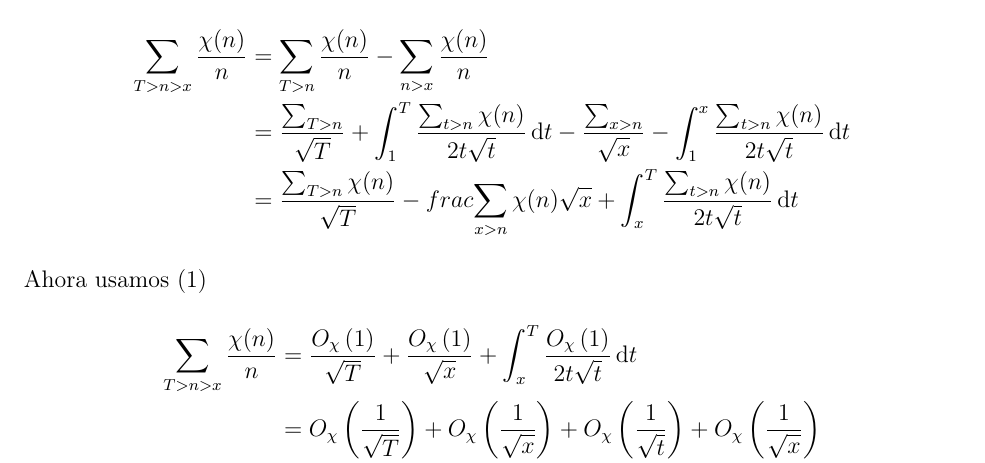
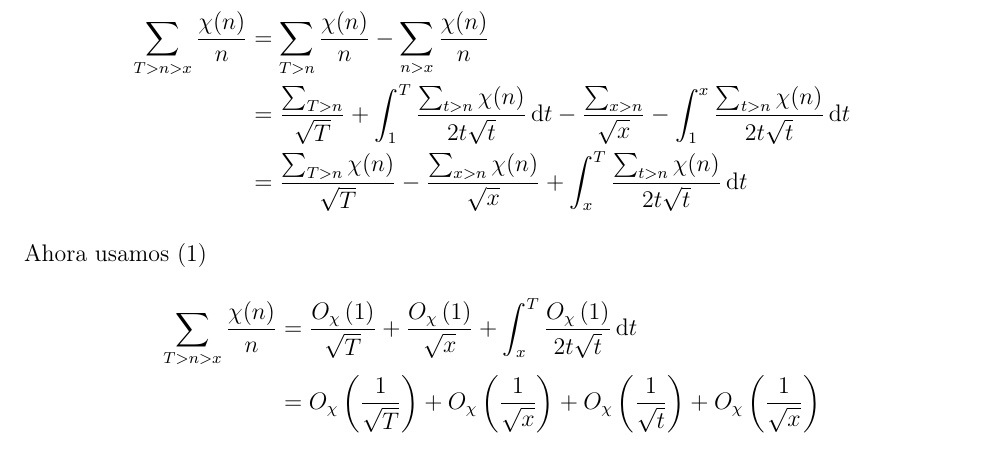
Before and after one commit to N9199/Tareas-Teoria-de-Numeros, a LaTeX problem sheet (Tarea 5/Tarea 5.tex): part of page 2 of 4, cut so that both start at the same text. Compiled offline with pdfLaTeX.

Commit message:
Fix 4, Tarea 5

```diff
--- a/Tarea 5/Tarea 5.tex
+++ b/Tarea 5/Tarea 5.tex
@@ -48,7 +48,7 @@
 	\begin{align*}
 		\sum_{T>n>x}\frac{\chi(n)}{n} & =\sum_{T>n}\frac{\chi(n)}{n}-\sum_{n>x}\frac{\chi(n)}{n}                                                                                                     \\
 		                              & =\frac{\sum_{T>n}}{\sqrt{T}}+\int_1^T\frac{\sum_{t>n}\chi(n)}{2t\sqrt{t}}\d{t}-\frac{\sum_{x>n}}{\sqrt{x}}-\int_1^x\frac{\sum_{t>n}\chi(n)}{2t\sqrt{t}}\d{t} \\
-		                              & =\frac{\sum_{T>n}\chi(n)}{\sqrt{T}}-frac{\sum_{x>n}\chi(n)}{\sqrt{x}}+\int_x^T\frac{\sum_{t>n}\chi(n)}{2t\sqrt{t}}\d{t}
+		                              & =\frac{\sum_{T>n}\chi(n)}{\sqrt{T}}-\frac{\sum_{x>n}\chi(n)}{\sqrt{x}}+\int_x^T\frac{\sum_{t>n}\chi(n)}{2t\sqrt{t}}\d{t}
 	\end{align*}
 	Ahora usamos \eqref{star}
 	\begin{align*}
```
Also changed, not shown: Tarea 5/Tarea 5.pdf.
